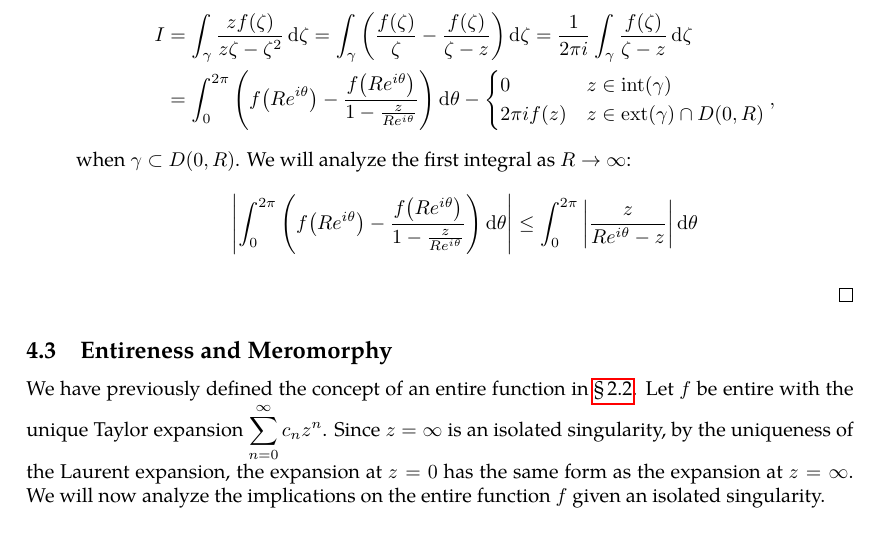
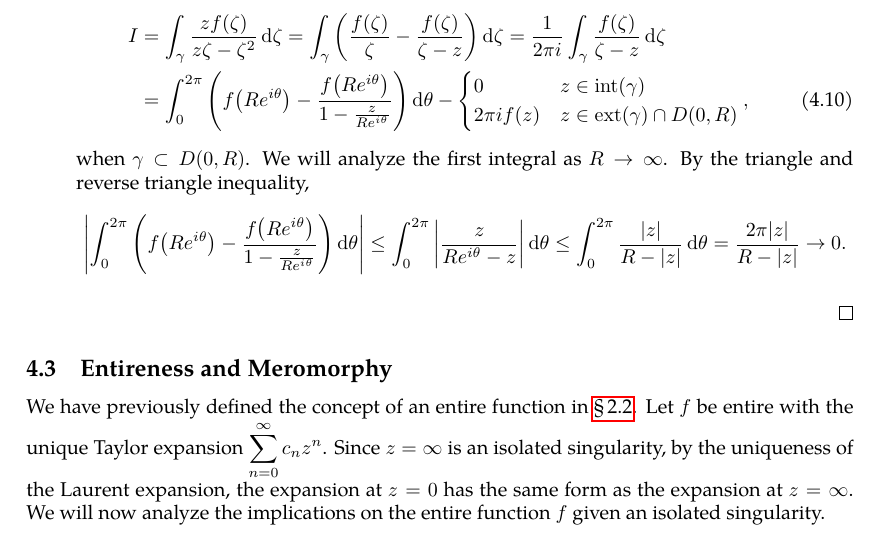
Before and after one commit to slipperking/complex-analysis-latex, a LaTeX document (main.tex): part of page 78 of 79, cut so that both start at the same text. Compiled offline with pdfLaTeX.

Commit message:
overleaf_to_git (Sat Jun 28 01:15:39 2025 -0700): update main.tex from r15529 to r15543

```diff
--- a/main.tex
+++ b/main.tex
@@ -1948,14 +1948,14 @@ The classification of the singularity at \(\infty\) is then reduced to the class
         w-f(z)&z\in\mathrm{ext}(\gamma)
     \end{cases},
     \end{align*} as expected.
-    \item Under the partial fraction decomposition of equation~\eqref{eq:cauchygoursatformulaexteriorpart2}, we get that \begin{align*}
-        I&=\int_\gamma\frac{zf(\zeta)}{z\zeta-\zeta^2}\ddzeta=\int_\gamma\qty(\frac{f(\zeta)}{\zeta}-\frac{f(\zeta)}{\zeta-z})\ddzeta=\frac{1}{2\pi i}\int_\gamma\frac{f(\zeta)}{\zeta-z}\ddzeta\\
+    \item Under the partial fraction decomposition of equation~\eqref{eq:cauchygoursatformulaexteriorpart2_statement}, we get that \begin{align}
+        I&=\int_\gamma\frac{zf(\zeta)}{z\zeta-\zeta^2}\ddzeta=\int_\gamma\qty(\frac{f(\zeta)}{\zeta}-\frac{f(\zeta)}{\zeta-z})\ddzeta=\frac{1}{2\pi i}\int_\gamma\frac{f(\zeta)}{\zeta-z}\ddzeta\nonumber\\
         &=\int_0^{2\pi}\qty(f\qty(Re^{i\theta})-\frac{f\qty(Re^{i\theta})}{1-\frac{z}{Re^{i\theta}}})\dd{\theta}-\begin{cases}
             0&z\in\mathrm{int}(\gamma)\\
             2\pi if(z)&z\in\mathrm{ext}(\gamma)\cap D(0,R)
-        \end{cases},
-    \end{align*} when \(\gamma\subset D(0,R)\).
-    We will analyze the first integral as \(R\to\infty\): \[\qty|\int_0^{2\pi}\qty(f\qty(Re^{i\theta})-\frac{f\qty(Re^{i\theta})}{1-\frac{z}{Re^{i\theta}}})\dd{\theta}|\leq \int_0^{2\pi}\qty|\frac{z}{Re^{i\theta}-z}|\dd{\theta}\]
+        \end{cases},\label{eq:cauchygoursatformulaexteriorpart2_prelimitintegral}
+    \end{align} when \(\gamma\subset D(0,R)\).
+    We will analyze the first integral as \(R\to\infty\). By the triangle and reverse triangle inequality, \[\qty|\int_0^{2\pi}\qty(f\qty(Re^{i\theta})-\frac{f\qty(Re^{i\theta})}{1-\frac{z}{Re^{i\theta}}})\dd{\theta}|\leq\int_0^{2\pi}\qty|\frac{z}{Re^{i\theta}-z}|\dd{\theta}\leq\int_0^{2\pi}\frac{|z|}{R-|z|}\dd{\theta}=\frac{2\pi|z|}{R-|z|}\to0.\]
     \end{enumerate}
 \end{proof}
 \subsection{Entireness and Meromorphy}
```
Also changed, not shown: main.tex (2 more changed lines).
